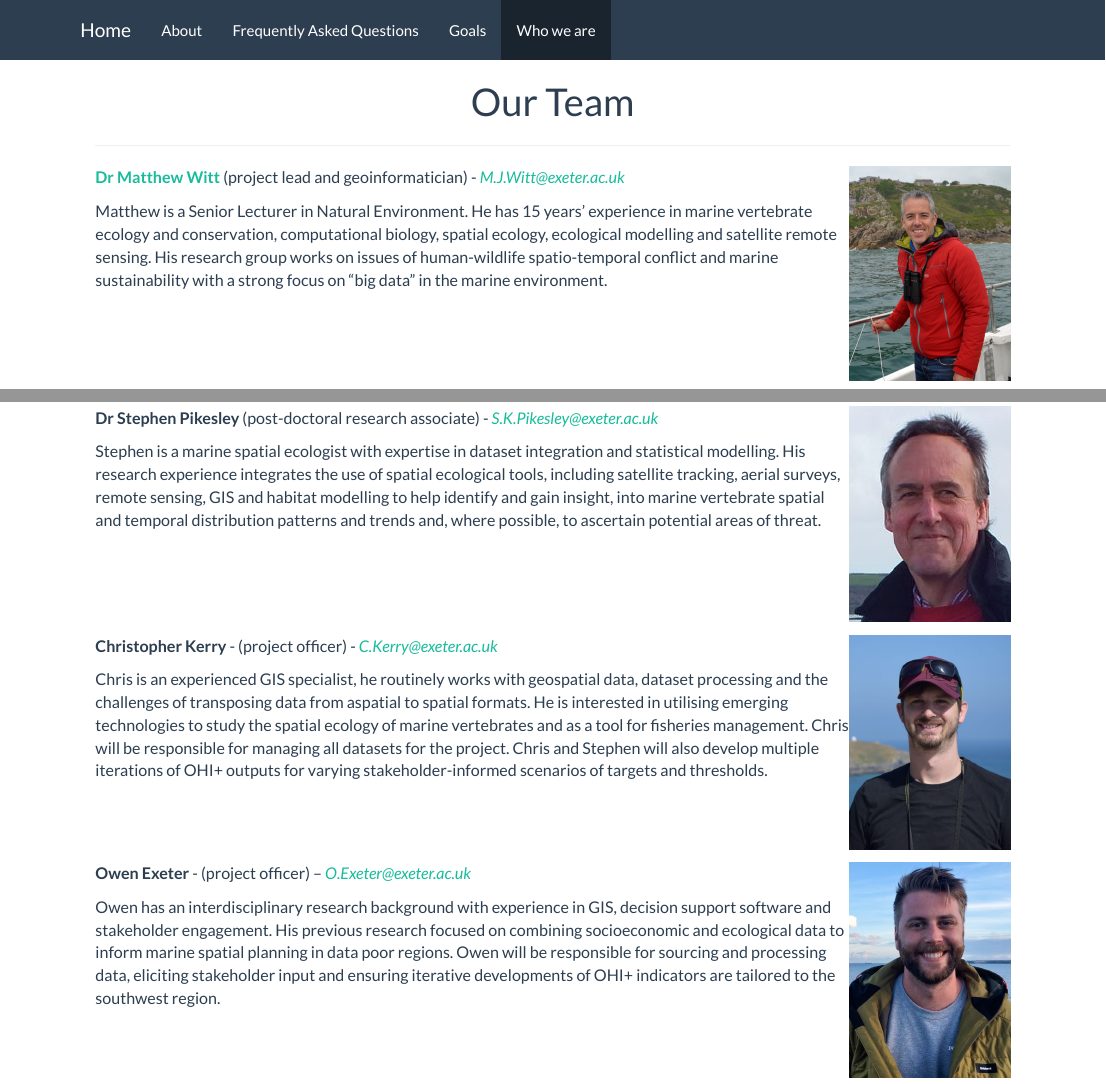
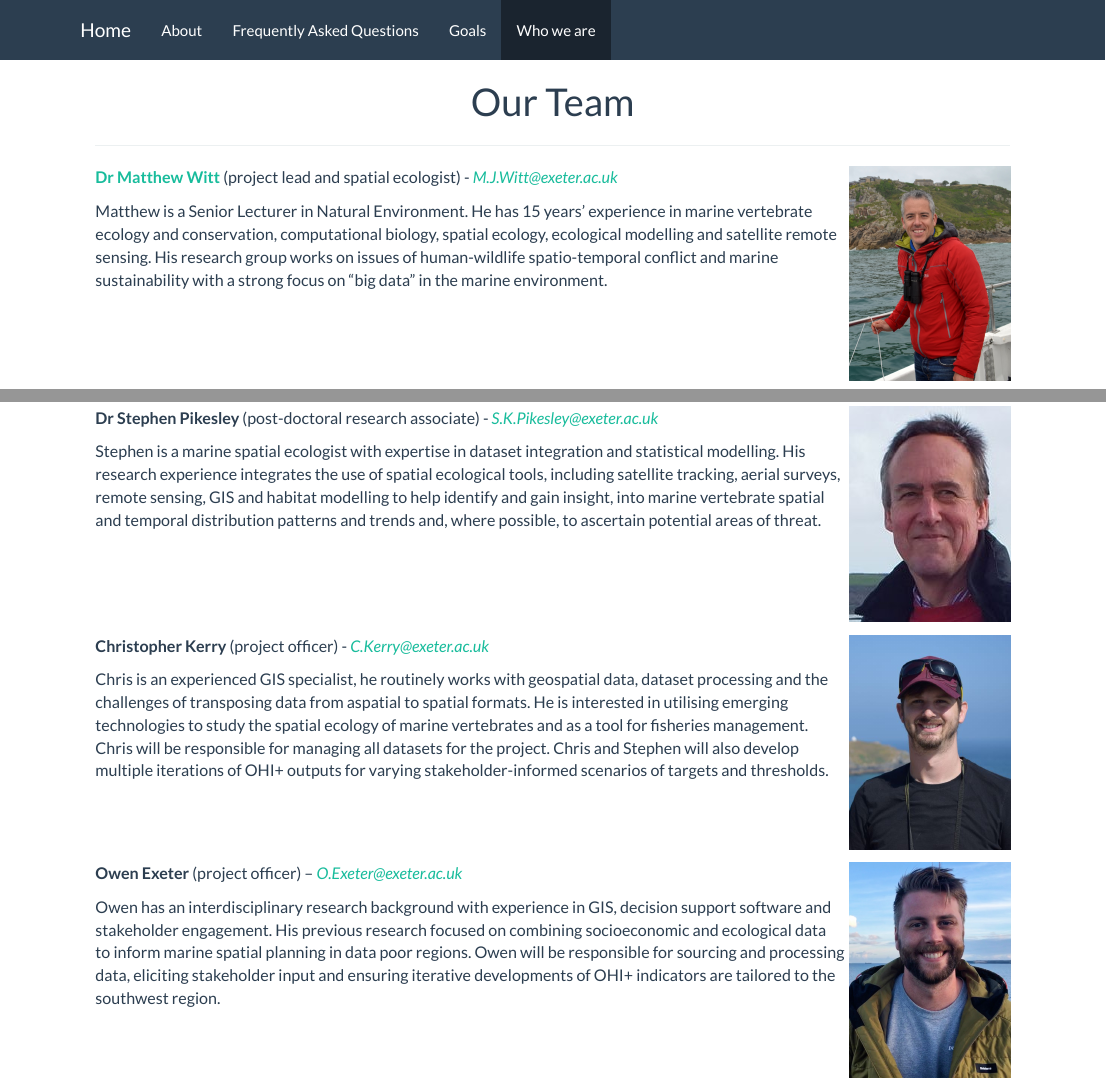
Before and after one commit to OHI-Science/esw, an R Markdown document (who_we_are.Rmd): the page in a window 1100 px wide, from its top, and a second part further down, joined at a grey line. The pictures show the output file who_we_are.html that the author committed with the source, opened offline; library style sheets and scripts come from the installed R packages.

Commit message:
minor edits

```diff
--- a/who_we_are.Rmd
+++ b/who_we_are.Rmd
@@ -12,7 +12,7 @@ output:
 ----
 
 <img align="right" src="images/profile_Matt2.jpg" width="160px">
-<font size="3">[**Dr Matthew Witt**](https://biosciences.exeter.ac.uk/staff/index.php?web_id=matthew_witt) (project lead and geoinformatician) - _M.J.Witt@exeter.ac.uk_
+<font size="3">[**Dr Matthew Witt**](https://biosciences.exeter.ac.uk/staff/index.php?web_id=matthew_witt) (project lead and spatial ecologist) - _M.J.Witt@exeter.ac.uk_
 
 Matthew is a Senior Lecturer in Natural Environment. He has 15 years’ experience in marine vertebrate ecology and conservation, computational biology, spatial ecology, ecological modelling and satellite remote sensing. His research group works on issues of human-wildlife spatio-temporal conflict and marine sustainability with a strong focus on “big data” in the marine environment.
 
@@ -39,14 +39,14 @@ Stephen is a marine spatial ecologist with expertise in dataset integration and
 <br>
 <br>
 <img align="right" src="images/profile_Chris.JPG" width="160px">
-**Christopher Kerry** - (project officer) - _C.Kerry@exeter.ac.uk_
+**Christopher Kerry**  (project officer) - _C.Kerry@exeter.ac.uk_
 
-Chris is an experienced GIS specialist, he routinely works with geospatial data, dataset processing and the challenges of transposing data from aspatial to spatial formats. He is interested in utilising emerging technologies to study the spatial ecology of marine vertebrates and as a tool for fisheries management. Chris will be responsible for managing all datasets for the project. Chris and Stephen will also develop multiple iterations of OHI+ outputs for varying stakeholder-informed scenarios of targets and thresholds.
+Chris is an experienced GIS specialist, he routinely works with geospatial data, dataset processing and the challenges of transposing data from aspatial to spatial formats. He is interested in utilising emerging technologies to study the spatial ecology of marine vertebrates and as a tool for fisheries management. <br /> Chris will be responsible for managing all datasets for the project. Chris and Stephen will also develop <br /> multiple iterations of OHI+ outputs for varying stakeholder-informed scenarios of targets and thresholds.
 
 <br>
 <br>
 <br>
 <img align="right" src="images/profile_Owen.jpg" width="160px">
-**Owen Exeter** - (project officer) – _O.Exeter@exeter.ac.uk_
+**Owen Exeter** (project officer) – _O.Exeter@exeter.ac.uk_
 
-Owen has an interdisciplinary research background with experience in GIS, decision support software and stakeholder engagement. His previous research focused on combining socioeconomic and ecological data to inform marine spatial planning in data poor regions. Owen will be responsible for sourcing and processing data, eliciting stakeholder input and ensuring iterative developments of OHI+ indicators are tailored to the southwest region.
+Owen has an interdisciplinary research background with experience in GIS, decision support software and stakeholder engagement. His previous research focused on combining socioeconomic and ecological data <br /> to inform marine spatial planning in data poor regions. Owen will be responsible for sourcing and processing data, eliciting stakeholder input and ensuring iterative developments of OHI+ indicators are tailored to the southwest region.
```
Also changed, not shown: goals.Rmd (+1 -1 lines), who_we_are.html.
